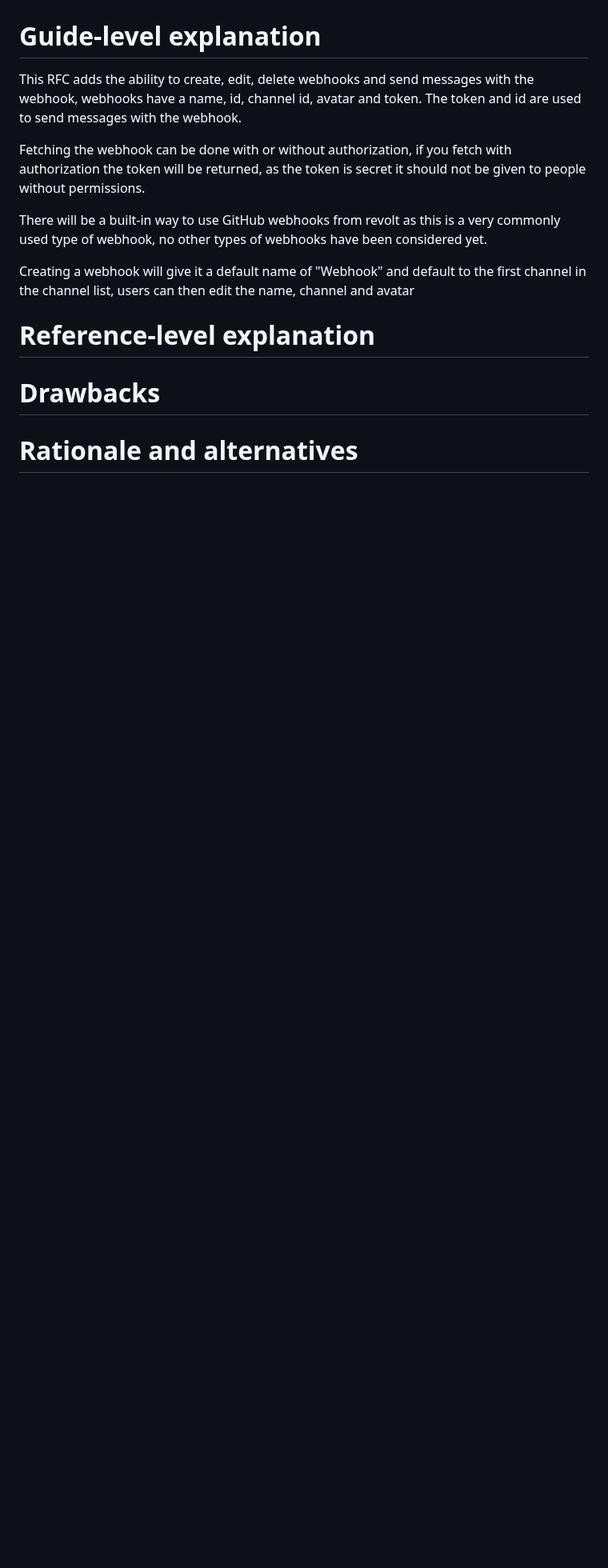
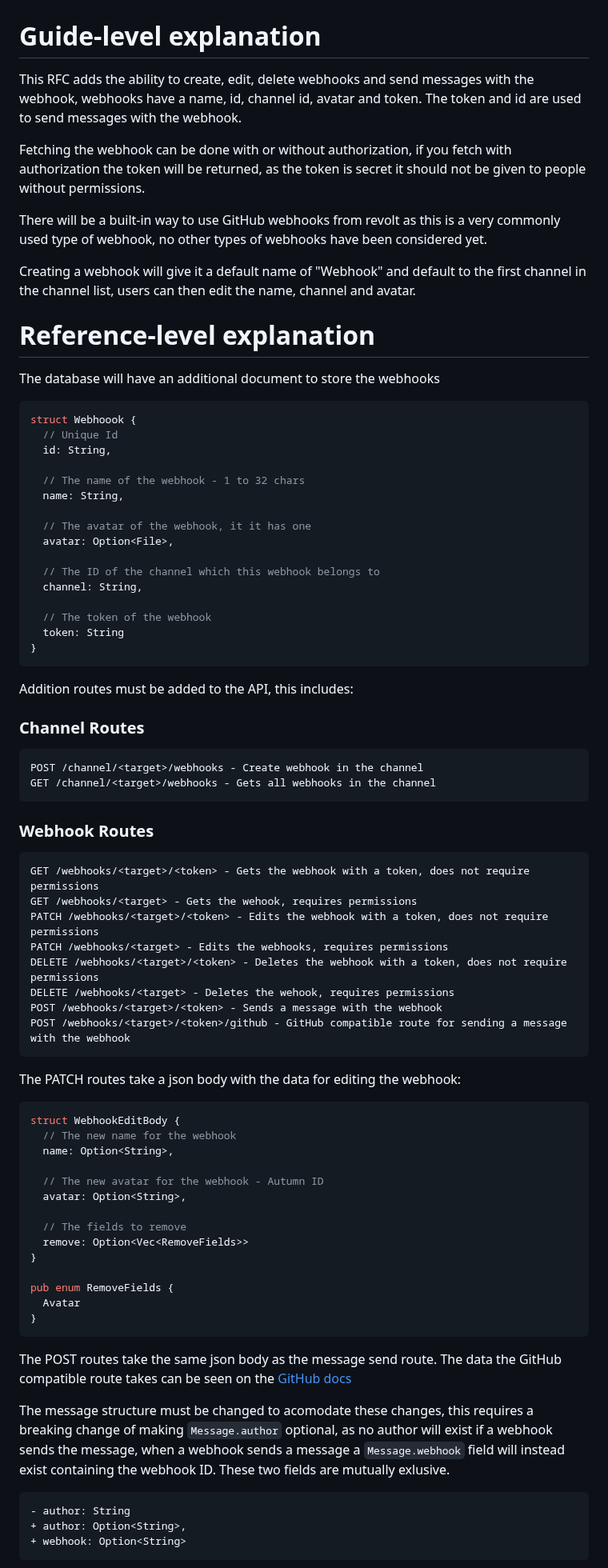
Before and after one commit to revoltchat/rfcs, a Markdown page: rfcs/rfc-0000-webhooks.md, the part around one of its changes. Shown at 80% size. Drawn GitHub-style; blank space fills up the shorter version.

Commit message:
add more content to the RFC

````diff
--- a/rfcs/rfc-0000-webhooks.md
+++ b/rfcs/rfc-0000-webhooks.md
@@ -16,19 +16,9 @@ GitHub Webhooks which allow you to send messages when a repository changes.
 
 # Guide-level explanation
 
-<!--
-Explain the propsal as if its already in revolt and you where teaching it to new users.
-- Introduce new concepts
-- Explain the feature with exampls
-- What this fixes or adds and what users should think of the feature
-- Discuss how this impacts using revolt, does it make it harder or easier to use.
-
-For internal oriented RFCs such as internal code changes, this should largely talk about
-how contributors should think about the change. and give examples on the impacts. -->
-
 This RFC adds the ability to create, edit, delete webhooks and send messages with the
-webhook, webhooks have a name, id, channel id, avatar and token. The token and id are used to send
-messages with the webhook.
+webhook, webhooks have a name, id, channel id, avatar and token. The token and id are
+used to send messages with the webhook.
 
 Fetching the webhook can be done with or without authorization, if you fetch with
 authorization the token will be returned, as the token is secret it should not be
@@ -37,24 +27,83 @@ given to people without permissions.
 There will be a built-in way to use GitHub webhooks from revolt as this is a very
 commonly used type of webhook, no other types of webhooks have been considered yet.
 
-Creating a webhook will give it a default name of "Webhook" and default to the first channel in the channel list, users can then edit the name, channel and avatar
+Creating a webhook will give it a default name of "Webhook" and default to the first
+channel in the channel list, users can then edit the name, channel and avatar.
 
 # Reference-level explanation
 
-<!-- This is the technical section of the RFC, it should go over in detail:
-- Its interaction with other features
-- How this will be implemented
-- Corner or edge cases
+The database will have an additional document to store the webhooks
 
-This section should reference the examples in the previous section and disect them in
-more detail. -->
+```rust
+struct Webhoook {
+  // Unique Id
+  id: String,
 
-# Drawbacks
+  // The name of the webhook - 1 to 32 chars
+  name: String,
 
-<!-- Why should this not be added. -->
+  // The avatar of the webhook, it it has one
+  avatar: Option<File>,
 
-# Rationale and alternatives
+  // The ID of the channel which this webhook belongs to
+  channel: String,
 
-<!-- - Why is this design the best
-- Are there alternative ways to solve this
-- Could this be done with existing features or existing solutions -->
+  // The token of the webhook
+  token: String
+}
+```
+
+Addition routes must be added to the API, this includes:
+
+### Channel Routes
+```
+POST /channel/<target>/webhooks - Create webhook in the channel
+GET /channel/<target>/webhooks - Gets all webhooks in the channel
+```
+
+### Webhook Routes
+
+```
+GET /webhooks/<target>/<token> - Gets the webhook with a token, does not require permissions
+GET /webhooks/<target> - Gets the wehook, requires permissions
+PATCH /webhooks/<target>/<token> - Edits the webhook with a token, does not require permissions
+PATCH /webhooks/<target> - Edits the webhooks, requires permissions
+DELETE /webhooks/<target>/<token> - Deletes the webhook with a token, does not require permissions
+DELETE /webhooks/<target> - Deletes the wehook, requires permissions
+POST /webhooks/<target>/<token> - Sends a message with the webhook
+POST /webhooks/<target>/<token>/github - GitHub compatible route for sending a message with the webhook
+```
+
+The PATCH routes take a json body with the data for editing the webhook:
+
+```rust
+struct WebhookEditBody {
+  // The new name for the webhook
+  name: Option<String>,
+
+  // The new avatar for the webhook - Autumn ID
+  avatar: Option<String>,
+
+  // The fields to remove
+  remove: Option<Vec<RemoveFields>>
+}
+
+pub enum RemoveFields {
+  Avatar
+}
+```
+
+The POST routes take the same json body as the message send route. The data the GitHub compatible
+route takes can be seen on the [GitHub docs](https://docs.github.com/en/webhooks-and-events/webhooks/webhook-events-and-payloads)
+
+The message structure must be changed to acomodate these changes, this requires a breaking change
+of making `Message.author` optional, as no author will exist if a webhook sends the message,
+when a webhook sends a message a `Message.webhook` field will instead exist containing the webhook
+ID. These two fields are mutually exlusive.
+
+```diff
+- author: String
++ author: Option<String>,
++ webhook: Option<String>
+```
+
````
Also changed, not shown: other parts of rfcs/rfc-0000-webhooks.md (+35 -12 lines).
